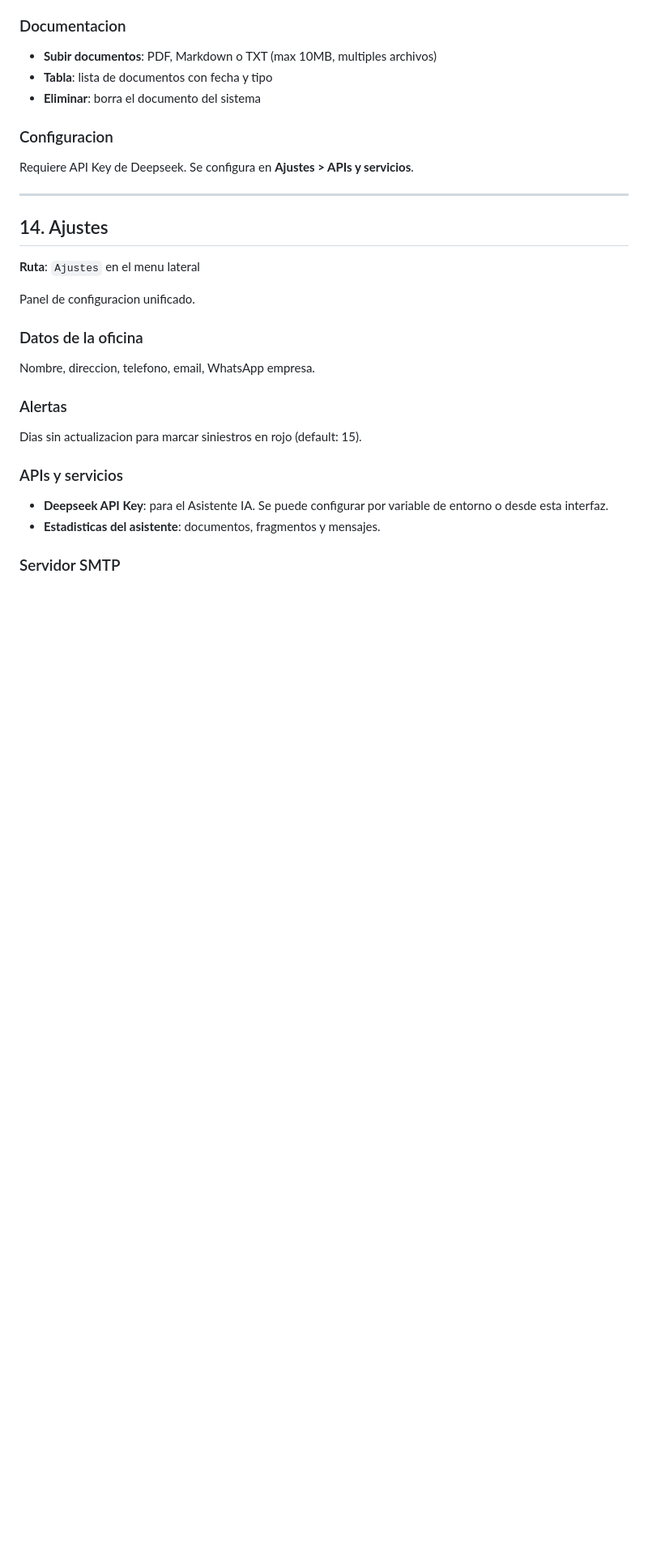
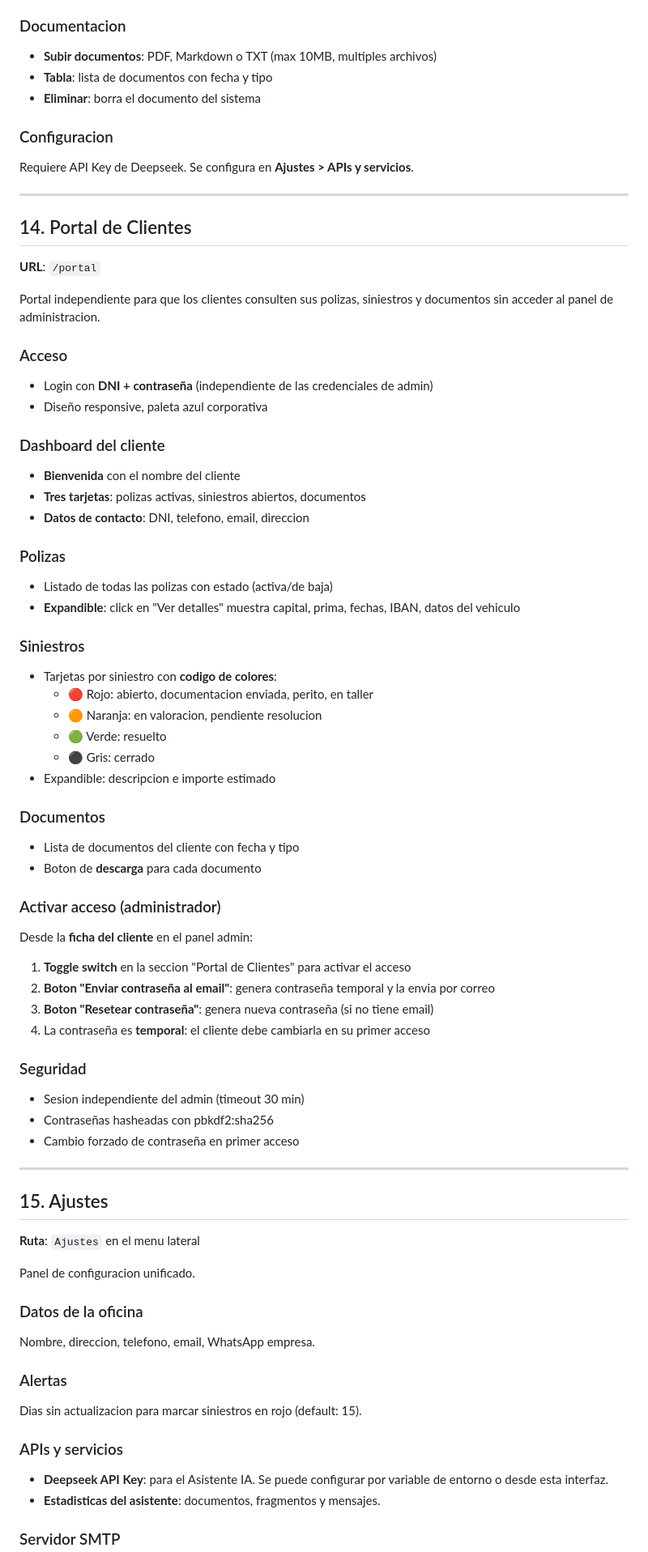
Before and after one commit to amolinagrx/agente-ocaso, a Markdown page: MANUAL.md, the part around one of its changes. Shown at 81% size. Drawn GitHub-style; blank space fills up the shorter version.

Commit message:
docs: manual actualizado con portal de clientes, SMTP, perfil, 2FA
- Seccion 14: Portal de Clientes (login, dashboard, polizas, siniestros, docs)
- Seccion 15: Ajustes con SMTP y API Keys
- Seccion 16: Usuarios con email, perfil autogestion
- Seccion 17: 2FA con self-disable y recuperacion email
- Ready for production

```diff
--- a/MANUAL.md
+++ b/MANUAL.md
@@ -389,7 +390,52 @@ Requiere API Key de Deepseek. Se configura en **Ajustes > APIs y servicios**.
 
 ---
 
-## 14. Ajustes
+## 14. Portal de Clientes
+
+**URL**: `/portal`
+
+Portal independiente para que los clientes consulten sus polizas, siniestros y documentos sin acceder al panel de administracion.
+
+### Acceso
+- Login con **DNI + contraseña** (independiente de las credenciales de admin)
+- Diseño responsive, paleta azul corporativa
+
+### Dashboard del cliente
+- **Bienvenida** con el nombre del cliente
+- **Tres tarjetas**: polizas activas, siniestros abiertos, documentos
+- **Datos de contacto**: DNI, telefono, email, direccion
+
+### Polizas
+- Listado de todas las polizas con estado (activa/de baja)
+- **Expandible**: click en "Ver detalles" muestra capital, prima, fechas, IBAN, datos del vehiculo
+
+### Siniestros
+- Tarjetas por siniestro con **codigo de colores**:
+  - 🔴 Rojo: abierto, documentacion enviada, perito, en taller
+  - 🟠 Naranja: en valoracion, pendiente resolucion
+  - 🟢 Verde: resuelto
+  - ⚫ Gris: cerrado
+- Expandible: descripcion e importe estimado
+
+### Documentos
+- Lista de documentos del cliente con fecha y tipo
+- Boton de **descarga** para cada documento
+
+### Activar acceso (administrador)
+Desde la **ficha del cliente** en el panel admin:
+1. **Toggle switch** en la seccion "Portal de Clientes" para activar el acceso
+2. **Boton "Enviar contraseña al email"**: genera contraseña temporal y la envia por correo
+3. **Boton "Resetear contraseña"**: genera nueva contraseña (si no tiene email)
+4. La contraseña es **temporal**: el cliente debe cambiarla en su primer acceso
+
+### Seguridad
+- Sesion independiente del admin (timeout 30 min)
+- Contraseñas hasheadas con pbkdf2:sha256
+- Cambio forzado de contraseña en primer acceso
+
+---
+
+## 15. Ajustes
 
 **Ruta**: `Ajustes` en el menu lateral
 
```
Also changed, not shown: other parts of MANUAL.md (+10 -9 lines).
